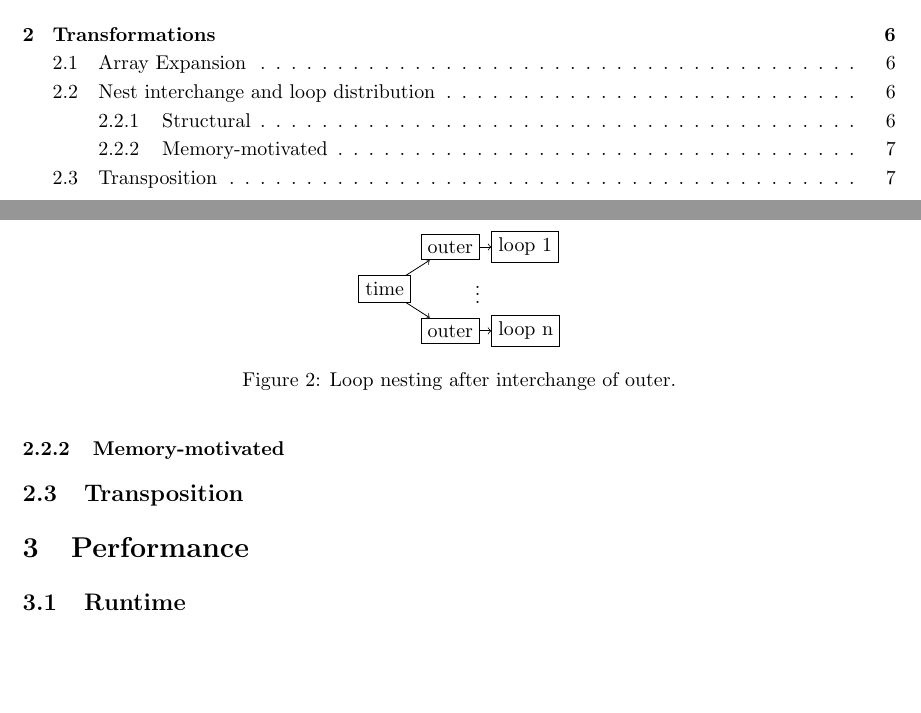
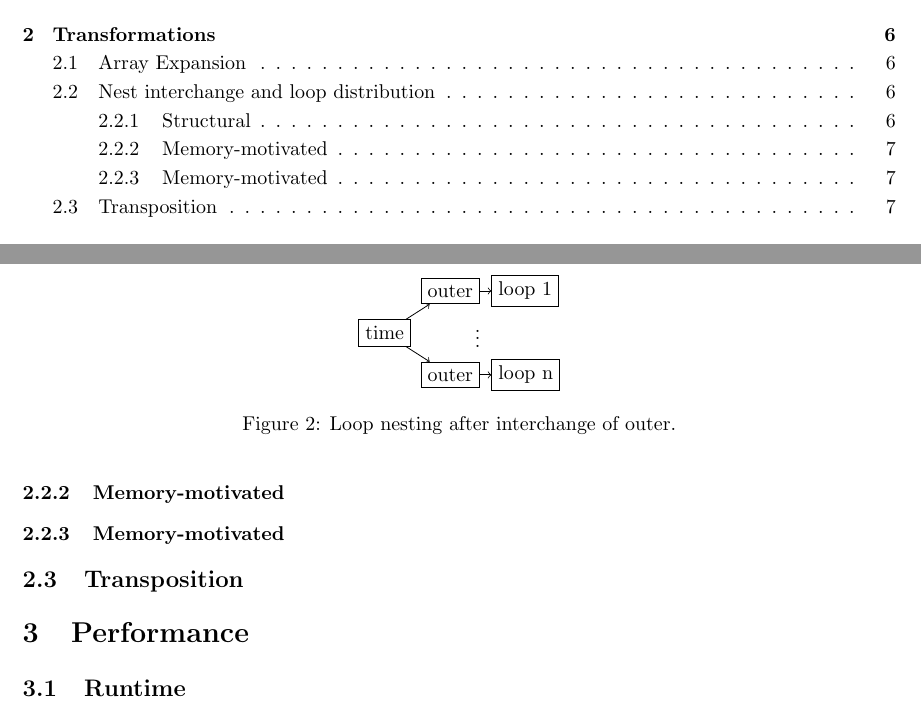
Before and after one commit to smaibom/pmphproject, a LaTeX document (report/main.tex, which reads report/transformations.tex): two parts of pages 2 and 7 of 7, joined at a grey line, cut so that both start at the same text, the shorter picture padded with empty space. Compiled offline with pdfLaTeX.

Commit message:
Wrote some in transformations

```diff
--- a/report/transformations.tex
+++ b/report/transformations.tex
@@ -60,5 +60,7 @@ $$\mathrm{sequential} \to \mathrm{parallel} \to \mathrm{parallel} \to \mathrm{pa
 
 
 
+\subsubsection{Memory-motivated}
+
 
 \subsection{Transposition}
```
